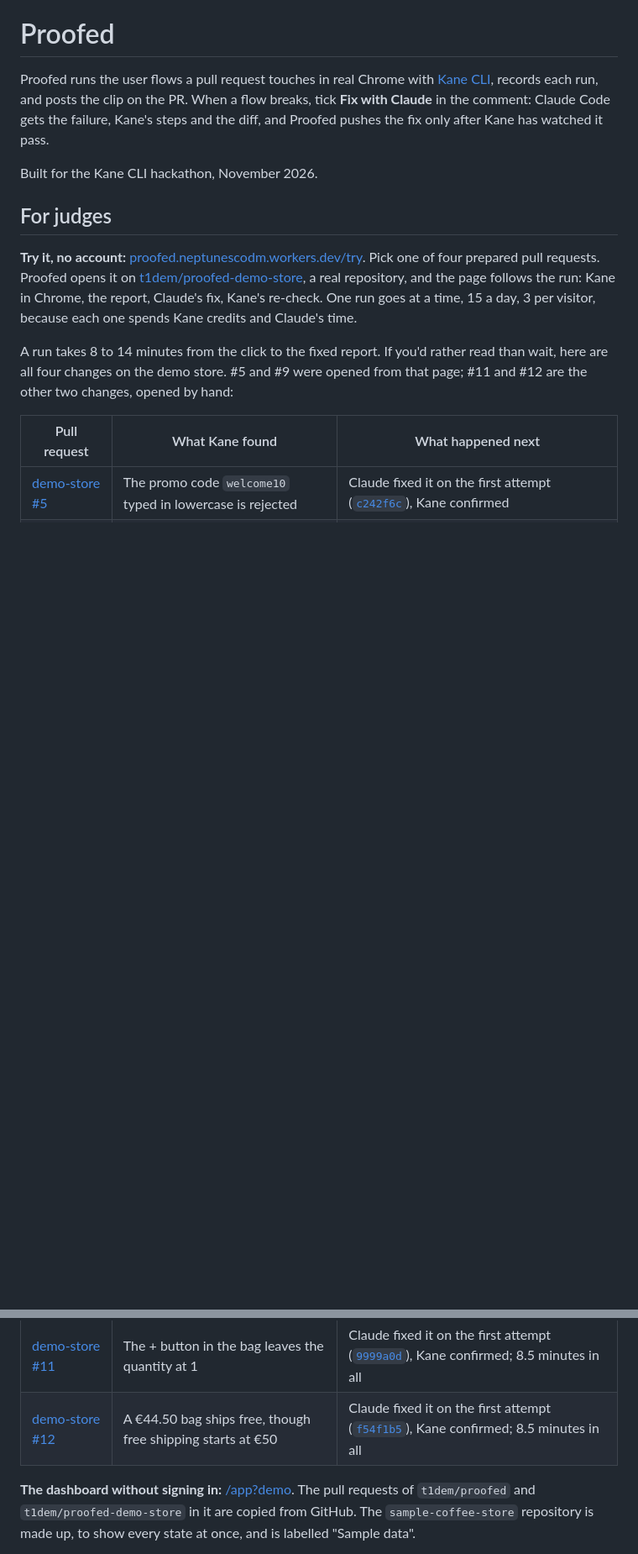
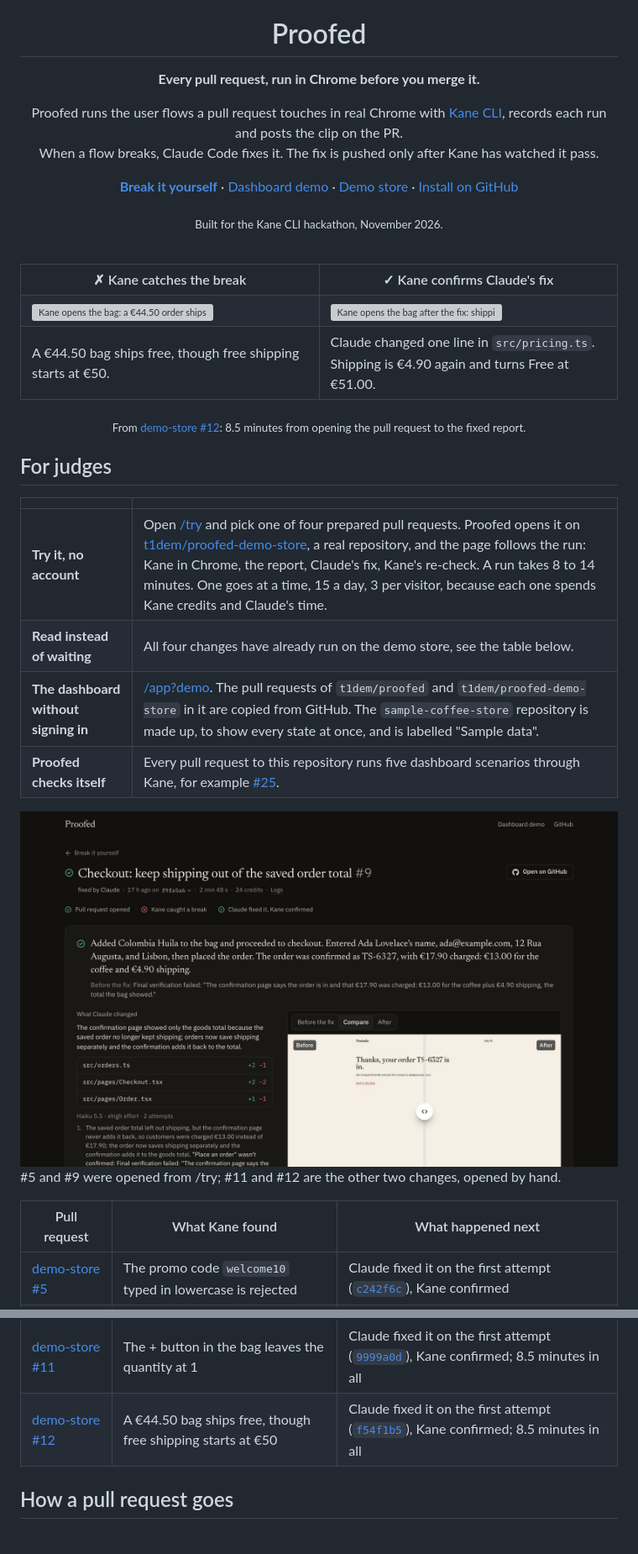
Before and after one commit to t1dem/proofed, a Markdown page: README.md, 2 parts joined by grey strips. Shown at 84% size. GitHub-like rendering; pictures changed too: docs/try-run.jpg (added); blank space fills up the shorter version; grey boxes are pictures that could not be loaded.

Commit message:
README: a clip of the loop up top, the judges' links in one table, long parts folded
Co-authored-by: factory-droid[bot] <138933559+factory-droid[bot]@users.noreply.github.com>

```diff
--- a/README.md
+++ b/README.md
@@ -1,14 +5,47 @@
 # Proofed
 
-Proofed runs the user flows a pull request touches in real Chrome with [Kane CLI](https://github.com/LambdaTest/kane-cli), records each run, and posts the clip on the PR. When a flow breaks, tick **Fix with Claude** in the comment: Claude Code gets the failure, Kane's steps and the diff, and Proofed pushes the fix only after Kane has watched it pass.
+**Every pull request, run in Chrome before you merge it.**
 
-Built for the Kane CLI hackathon, November 2026.
+Proofed runs the user flows a pull request touches in real Chrome with [Kane CLI](https://github.com/LambdaTest/kane-cli), records each run and posts the clip on the PR.<br>
+When a flow breaks, Claude Code fixes it. The fix is pushed only after Kane has watched it pass.
+
+[**Break it yourself**](https://proofed.neptunescodm.workers.dev/try) · [Dashboard demo](https://proofed.neptunescodm.workers.dev/app?demo) · [Demo store](https://github.com/t1dem/proofed-demo-store) · [Install on GitHub](https://proofed.neptunescodm.workers.dev/install)
+
+<sub>Built for the Kane CLI hackathon, November 2026.</sub>
+
+</div>
+
+<br>
+
+<table>
+<tr>
+<th width="50%">✗ Kane catches the break</th>
+<th width="50%">✓ Kane confirms Claude's fix</th>
+</tr>
+<tr>
+<td><img src="https://github.com/t1dem/proofed-demo-store/raw/proofed-clips/pr-12/c1aaa79-43757307941/free-shipping.gif" alt="Kane opens the bag: a €44.50 order ships free"></td>
+<td><img src="https://github.com/t1dem/proofed-demo-store/raw/proofed-clips/pr-12/f54f1b5-43757307941/free-shipping.gif" alt="Kane opens the bag after the fix: shipping is €4.90, then Free above €50"></td>
+</tr>
+<tr>
+<td>A €44.50 bag ships free, though free shipping starts at €50.</td>
+<td>Claude changed one line in <code>src/pricing.ts</code>. Shipping is €4.90 again and turns Free at €51.00.</td>
+</tr>
+</table>
+
+<p align="center"><sub>From <a href="https://github.com/t1dem/proofed-demo-store/pull/12">demo-store #12</a>: 8.5 minutes from opening the pull request to the fixed report.</sub></p>
 
 ## For judges
 
-**Try it, no account:** [proofed.neptunescodm.workers.dev/try](https://proofed.neptunescodm.workers.dev/try). Pick one of four prepared pull requests. Proofed opens it on [t1dem/proofed-demo-store](https://github.com/t1dem/proofed-demo-store), a real repository, and the page follows the run: Kane in Chrome, the report, Claude's fix, Kane's re-check. One run goes at a time, 15 a day, 3 per visitor, because each one spends Kane credits and Claude's time.
+| | |
+|---|---|
+| **Try it, no account** | Open [/try](https://proofed.neptunescodm.workers.dev/try) and pick one of four prepared pull requests. Proofed opens it on [t1dem/proofed-demo-store](https://github.com/t1dem/proofed-demo-store), a real repository, and the page follows the run: Kane in Chrome, the report, Claude's fix, Kane's re-check. A run takes 8 to 14 minutes. One goes at a time, 15 a day, 3 per visitor, because each one spends Kane credits and Claude's time. |
+| **Read instead of waiting** | All four changes have already run on the demo store, see the table below. |
+| **The dashboard without signing in** | [/app?demo](https://proofed.neptunescodm.workers.dev/app?demo). The pull requests of `t1dem/proofed` and `t1dem/proofed-demo-store` in it are copied from GitHub. The `sample-coffee-store` repository is made up, to show every state at once, and is labelled "Sample data". |
+| **Proofed checks itself** | Every pull request to this repository runs five dashboard scenarios through Kane, for example [#25](https://github.com/t1dem/proofed/pull/25#issuecomment-6897255024). |
 
-A run takes 8 to 14 minutes from the click to the fixed report. If you'd rather read than wait, here are all four changes on the demo store. #5 and #9 were opened from that page; #11 and #12 are the other two changes, opened by hand:
+<img src="docs/try-run.jpg" alt="A finished run on /try: Kane caught a break, Claude fixed it, Kane confirmed. The fix and a before and after comparison of the page.">
+
+#5 and #9 were opened from /try; #11 and #12 are the other two changes, opened by hand.
 
 | Pull request | What Kane found | What happened next |
 |---|---|---|
@@ -17,5 +54,5 @@ A run takes 8 to 14 minutes from the click to the fixed report. If you'd rather
 | [demo-store #11](https://github.com/t1dem/proofed-demo-store/pull/11) | The + button in the bag leaves the quantity at 1 | Claude fixed it on the first attempt ([`9999a0d`](https://github.com/t1dem/proofed-demo-store/commit/9999a0d)), Kane confirmed; 8.5 minutes in all |
 | [demo-store #12](https://github.com/t1dem/proofed-demo-store/pull/12) | A €44.50 bag ships free, though free shipping starts at €50 | Claude fixed it on the first attempt ([`f54f1b5`](https://github.com/t1dem/proofed-demo-store/commit/f54f1b5)), Kane confirmed; 8.5 minutes in all |
 
-**The dashboard without signing in:** [/app?demo](https://proofed.neptunescodm.workers.dev/app?demo). The pull requests of `t1dem/proofed` and `t1dem/proofed-demo-store` in it are copied from GitHub. The `sample-coffee-store` repository is made up, to show every state at once, and is labelled "Sample data".
+## How a pull request goes
 
```
Also changed, not shown: other parts of README.md (+81 -44 lines), docs/dashboard.jpg (added).
